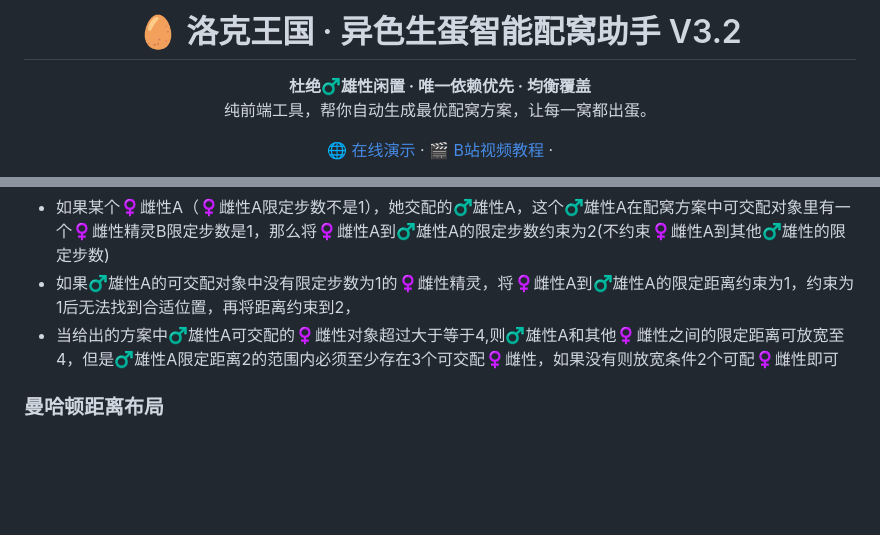
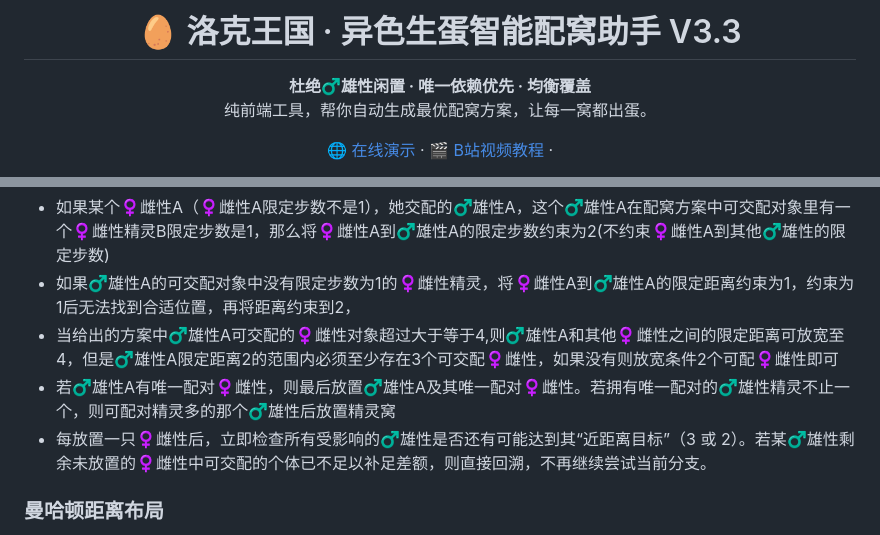
Before and after one commit to wards247/rocokingdom_egg, a Markdown page: README.md, 2 parts joined by grey strips. Rendered like a GitHub page; blank space fills up the shorter version.

Commit message:
Bump version to V3.3 in README.md
Update version number from V3.2 to V3.3 in README.

```diff
--- a/README.md
+++ b/README.md
@@ -1,4 +1,4 @@
-<h1 align="center">🥚 洛克王国 · 异色生蛋智能配窝助手 V3.2</h1>
+<h1 align="center">🥚 洛克王国 · 异色生蛋智能配窝助手 V3.3</h1>
 
 <p align="center">
   <strong>杜绝♂️雄性闲置 · 唯一依赖优先 · 均衡覆盖</strong><br>
@@ -71,6 +71,8 @@ cd rockingdom_egg
 - 如果某个♀️雌性A（♀️雌性A限定步数不是1），她交配的♂️雄性A，这个♂️雄性A在配窝方案中可交配对象里有一个♀️雌性精灵B限定步数是1，那么将♀️雌性A到♂️雄性A的限定步数约束为2(不约束♀️雌性A到其他♂️雄性的限定步数)
 - 如果♂️雄性A的可交配对象中没有限定步数为1的♀️雌性精灵，将♀️雌性A到♂️雄性A的限定距离约束为1，约束为1后无法找到合适位置，再将距离约束到2，
 - 当给出的方案中♂️雄性A可交配的♀️雌性对象超过大于等于4,则♂️雄性A和其他♀️雌性之间的限定距离可放宽至4，但是♂️雄性A限定距离2的范围内必须至少存在3个可交配♀️雌性，如果没有则放宽条件2个可配♀️雌性即可
+- 若♂️雄性A有唯一配对♀️雌性，则最后放置♂️雄性A及其唯一配对♀️雌性。若拥有唯一配对的♂️雄性精灵不止一个，则可配对精灵多的那个♂️雄性后放置精灵窝
+- 每放置一只♀️雌性后，立即检查所有受影响的♂️雄性是否还有可能达到其“近距离目标”（3 或 2）。若某♂️雄性剩余未放置的♀️雌性中可交配的个体已不足以补足差额，则直接回溯，不再继续尝试当前分支。
 
 ###  曼哈顿距离布局
 
```
